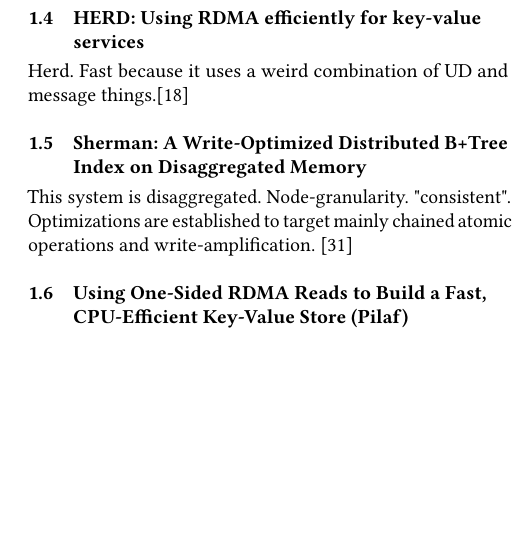
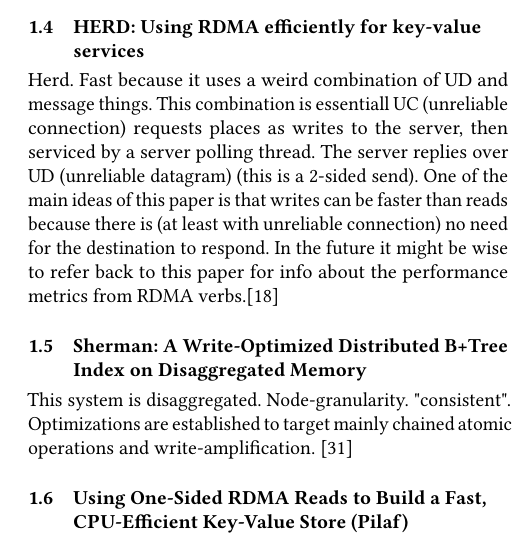
Before and after one commit to MadlerMark/LOCO-Obj-DSM-Relworks, a LaTeX paper (relworks.tex): part of one column of page 1 of 4, cut so that both start at the same text, the shorter picture padded with empty space. Compiled offline with pdfLaTeX.

Commit message:
sync changes

```diff
--- a/relworks.tex
+++ b/relworks.tex
@@ -31,6 +34,13 @@
 
     \subsection{HERD: Using RDMA efficiently for key-value services}
-    Herd. Fast because it uses a weird combination of UD and message things.\cite {Kalia-SIGCOMM-2014}
+    Herd. Fast because it uses a weird combination of UD and message things.
+    This combination is essentiall UC (unreliable connection) requests places
+    as writes to the server, then serviced by a server polling thread. The server replies over
+    UD (unreliable datagram) (this is a 2-sided send). One of the main ideas
+    of this paper is that writes can be faster than reads because there is
+    (at least with unreliable connection) no need for the destination to respond.
+    In the future it might be wise to refer back to this paper for info about the performance
+    metrics from RDMA verbs.\cite {Kalia-SIGCOMM-2014}
 
     \subsection{Sherman: A Write-Optimized Distributed B+Tree Index on Disaggregated Memory}
     This system is disaggregated. Node-granularity. "consistent". Optimizations are established
```
Also changed, not shown: relworks.pdf, relworks.tex (7 more changed lines).
